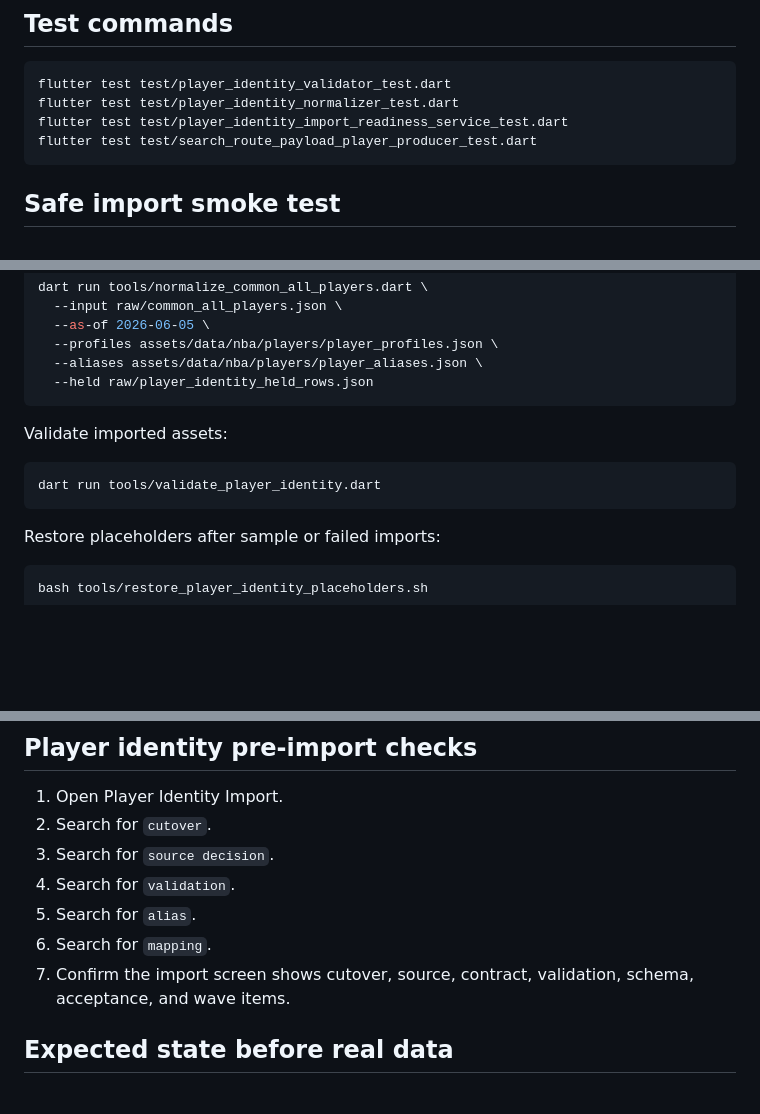
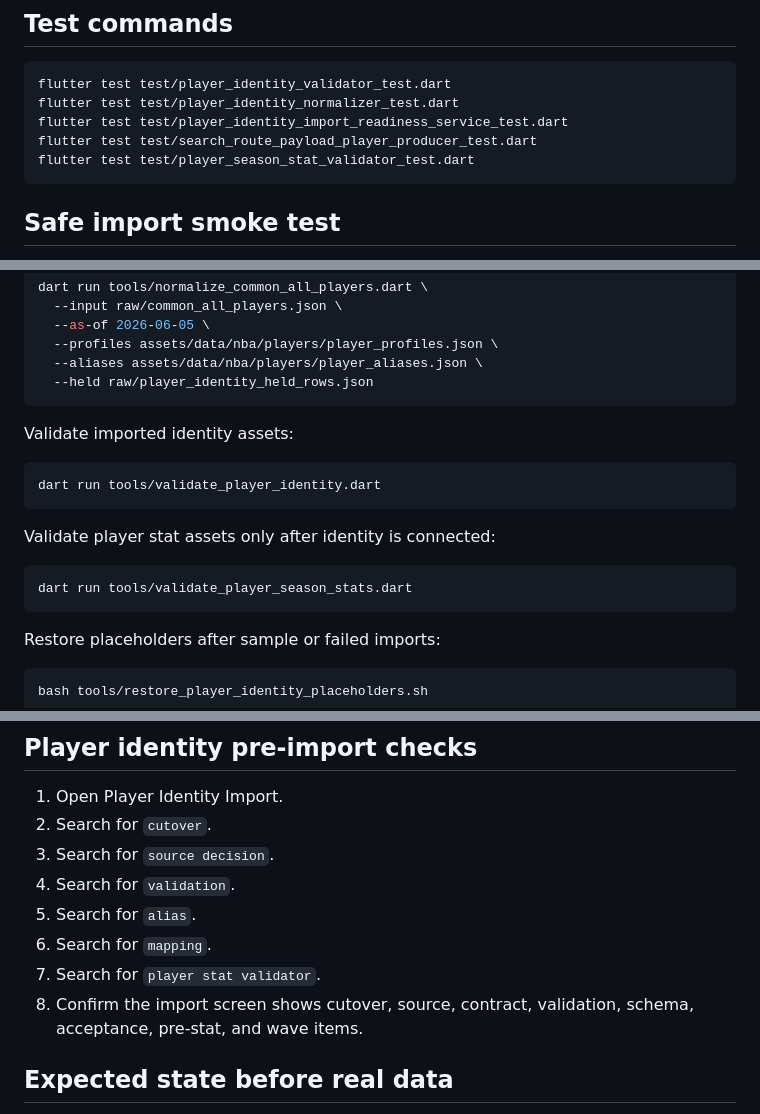
Before and after one commit to kshmsh1/sports-terminal, a Markdown page: docs/local_smoke_test_checklist.md, 3 parts joined by grey strips. Drawn GitHub-style; blank space fills up the shorter version.

Commit message:
Add player stat validator to smoke checklist

````diff
--- a/docs/local_smoke_test_checklist.md
+++ b/docs/local_smoke_test_checklist.md
@@ -17,6 +17,7 @@ flutter test test/player_identity_validator_test.dart
 flutter test test/player_identity_normalizer_test.dart
 flutter test test/player_identity_import_readiness_service_test.dart
 flutter test test/search_route_payload_player_producer_test.dart
+flutter test test/player_season_stat_validator_test.dart
 ```
 
 ## Safe import smoke test
@@ -59,10 +60,16 @@ dart run tools/normalize_common_all_players.dart \
   --held raw/player_identity_held_rows.json
 ```
 
-Validate imported assets:
+Validate imported identity assets:
 
 ```bash
 dart run tools/validate_player_identity.dart
+```
+
+Validate player stat assets only after identity is connected:
+
+```bash
+dart run tools/validate_player_season_stats.dart
 ```
 
 Restore placeholders after sample or failed imports:
@@ -99,7 +106,8 @@ bash tools/restore_player_identity_placeholders.sh
 4. Search for `validation`.
 5. Search for `alias`.
 6. Search for `mapping`.
-7. Confirm the import screen shows cutover, source, contract, validation, schema, acceptance, and wave items.
+7. Search for `player stat validator`.
+8. Confirm the import screen shows cutover, source, contract, validation, schema, acceptance, pre-stat, and wave items.
 
 ## Expected state before real data
 
````
